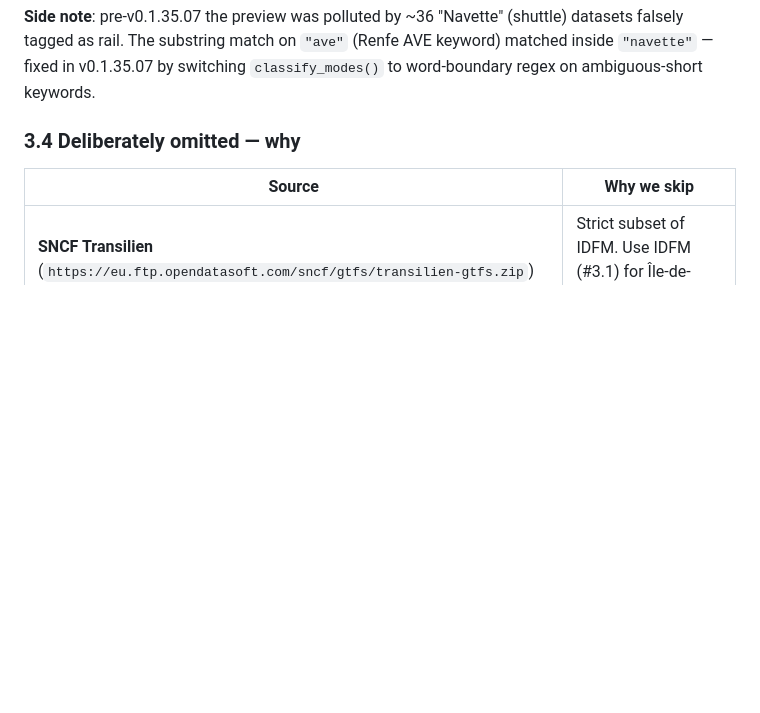
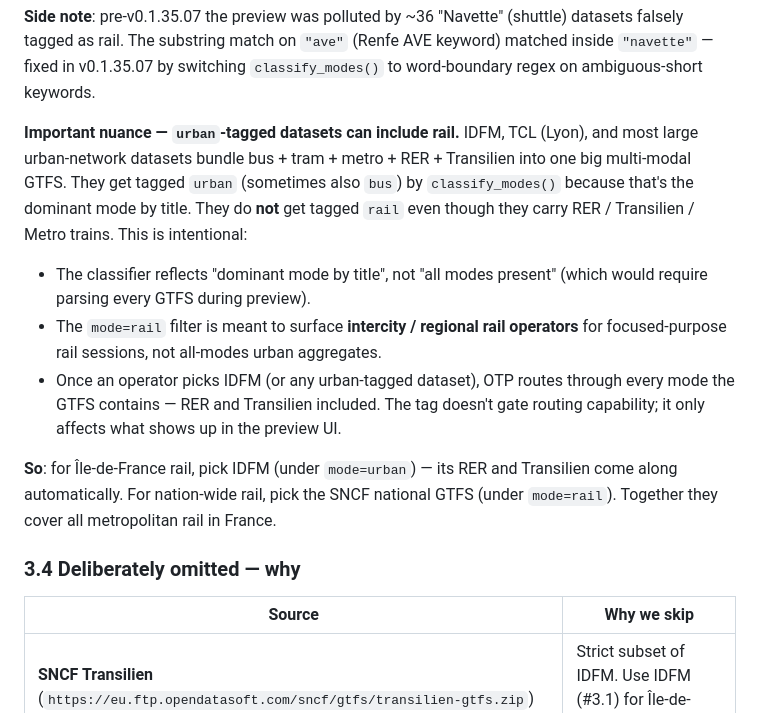
Before and after one commit to TOP-PHE/VIATOR-OpenTripPlanner-demonstrator, a Markdown page: docs/nap-fr-rail.md, the part around the change. GitHub-like rendering; blank space fills up the shorter version.

Commit message:
docs(nap-fr-rail): clarify urban-tagged datasets can include rail
Follow-up to PR #95. Patrick observed that urban-tagged datasets like
IDFM include RER/Transilien (rail) but don't get tagged rail by
classify_modes. Add a paragraph explaining: this is intentional - the
classifier tags dominant mode by title, not all modes present. The
mode-tag is a discovery/filter heuristic, not a routing capability
gate; OTP routes through every mode the GTFS contains once a dataset
is picked. For IDF rail, pick IDFM (under urban filter), its RER and
Transilien come along automatically.

Co-Authored-By: Claude Opus 4.7 (1M context) <noreply@anthropic.com>

```diff
--- a/docs/nap-fr-rail.md
+++ b/docs/nap-fr-rail.md
@@ -219,6 +219,28 @@ national feed.
 on `"ave"` (Renfe AVE keyword) matched inside `"navette"` — fixed in
 v0.1.35.07 by switching `classify_modes()` to word-boundary regex on
 ambiguous-short keywords.
+
+**Important nuance — `urban`-tagged datasets can include rail.** IDFM,
+TCL (Lyon), and most large urban-network datasets bundle bus + tram +
+metro + RER + Transilien into one big multi-modal GTFS. They get tagged
+`urban` (sometimes also `bus`) by `classify_modes()` because that's the
+dominant mode by title. They do **not** get tagged `rail` even though
+they carry RER / Transilien / Metro trains. This is intentional:
+
+- The classifier reflects "dominant mode by title", not "all modes
+  present" (which would require parsing every GTFS during preview).
+- The `mode=rail` filter is meant to surface **intercity / regional
+  rail operators** for focused-purpose rail sessions, not all-modes
+  urban aggregates.
+- Once an operator picks IDFM (or any urban-tagged dataset), OTP routes
+  through every mode the GTFS contains — RER and Transilien included.
+  The tag doesn't gate routing capability; it only affects what shows
+  up in the preview UI.
+
+**So**: for Île-de-France rail, pick IDFM (under `mode=urban`) — its
+RER and Transilien come along automatically. For nation-wide rail, pick
+the SNCF national GTFS (under `mode=rail`). Together they cover all
+metropolitan rail in France.
 
 ### 3.4 Deliberately omitted — why
 
```
